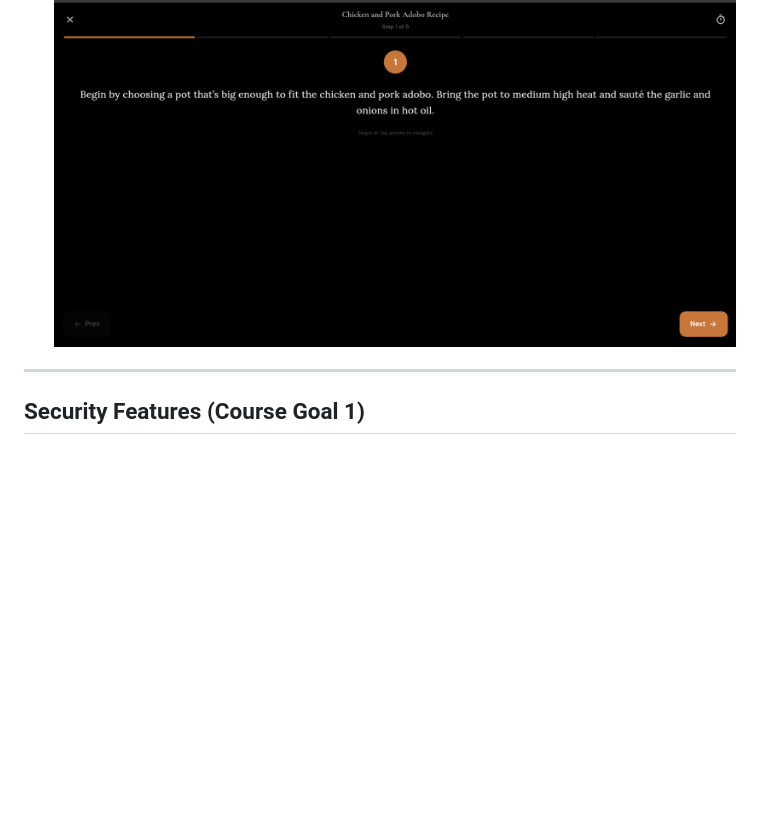
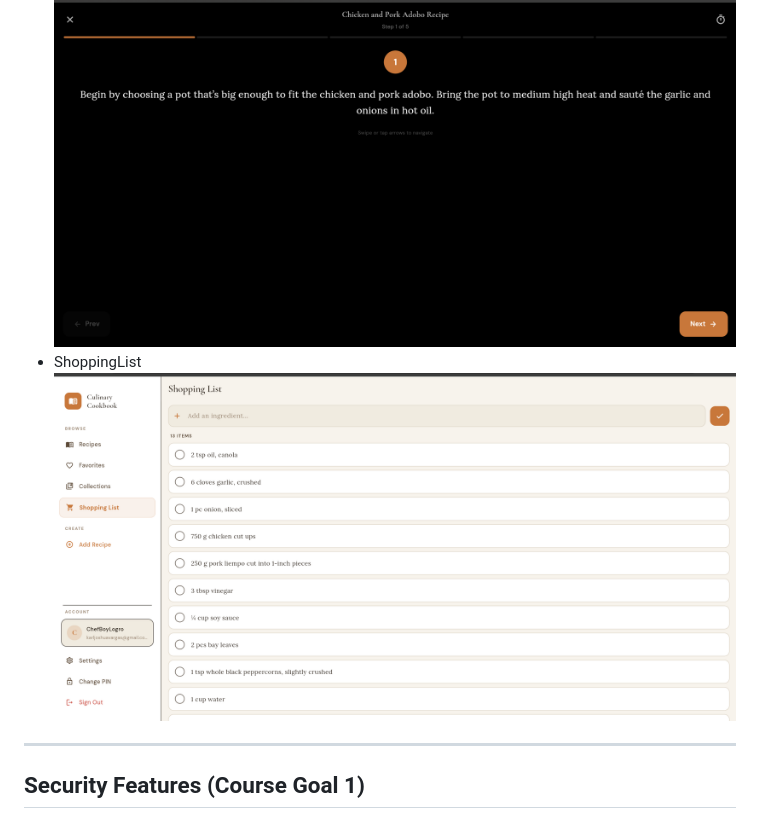
Before and after one commit to 0ppaiDragon33/Recipe_Book, a Markdown page: README.md, the part around the change. Rendered like a GitHub page; blank space fills up the shorter version.

```diff
--- a/README.md
+++ b/README.md
@@ -41,6 +41,7 @@ Culinary Cookbook lets users discover, save, and create their own recipes. Recip
 - Home Screen ![Home Screen](https://github.com/0ppaiDragon33/Recipe_Book/blob/74489868cfa3c4d460c75a11adbdaf9984d0017e/Homescreen.png)
 - Favorites ![Favorites](https://github.com/0ppaiDragon33/Recipe_Book/blob/ed013414f8fad2d557ca40e650eef24deaf46f34/Favorites.png)
 - CookMode ![CookMode](https://github.com/0ppaiDragon33/Recipe_Book/blob/3bbd5f7cdc807e38631ebc58842282bfe9e94bfc/CookMode.png)
+- ShoppingList ![ShoppingList](https://github.com/0ppaiDragon33/Recipe_Book/blob/f9cc1fa790da56064833783656c6dd39344e14d6/Shopping%20List.png)
 
 ---
 
```
